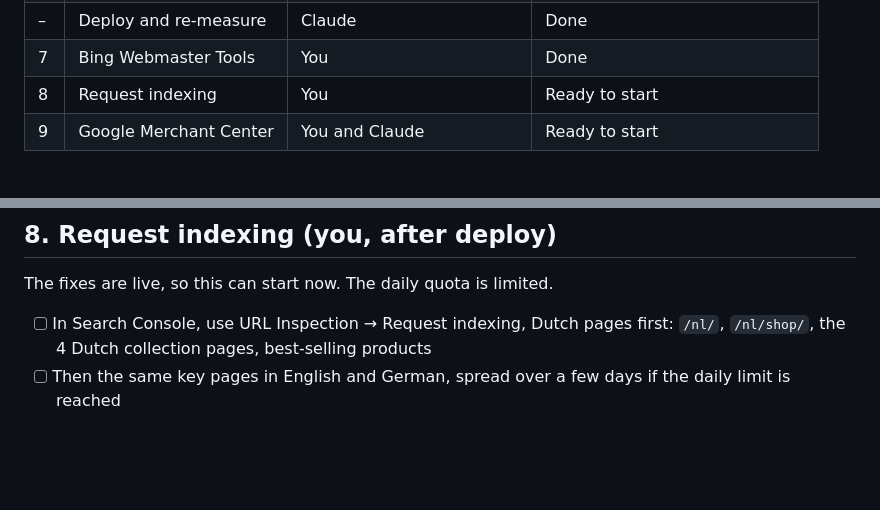
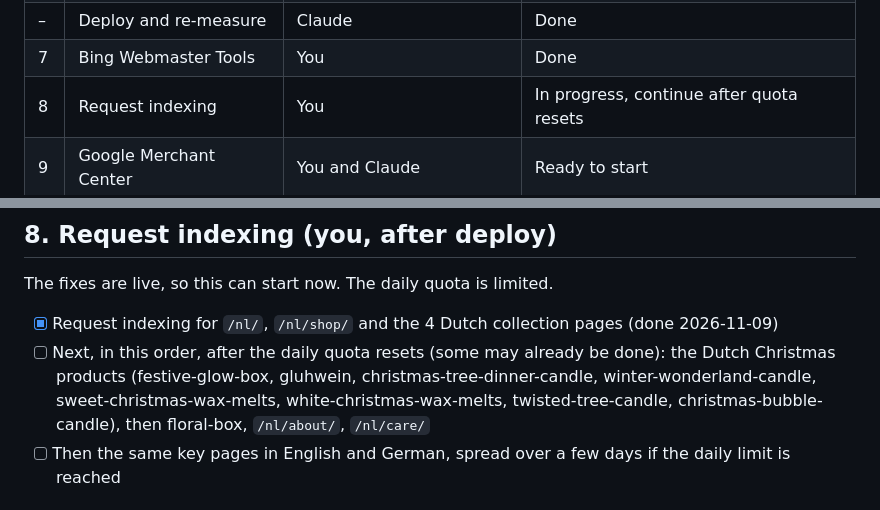
Before and after one commit to RobMengelers/earthyglow, a Markdown page: docs/seo-plan.md, 2 parts joined by grey strips. Drawn GitHub-style; blank space fills up the shorter version.

Commit message:
Record request indexing progress in the SEO plan

```diff
--- a/docs/seo-plan.md
+++ b/docs/seo-plan.md
@@ -19,7 +19,7 @@ Already done by the language work: `hreflang` links and alternates in the sitema
 | 6 | llms.txt | Claude | Done |
 | – | Deploy and re-measure | Claude | Done |
 | 7 | Bing Webmaster Tools | You | Done |
-| 8 | Request indexing | You | Ready to start |
+| 8 | Request indexing | You | In progress, continue after quota resets |
 | 9 | Google Merchant Center | You and Claude | Ready to start |
 
 ## 1. Search Console (you)
@@ -94,7 +94,8 @@ This is now the most valuable item. Dutch pages exist, but product titles have n
 
 The fixes are live, so this can start now. The daily quota is limited.
 
-- [ ] In Search Console, use URL Inspection → Request indexing, Dutch pages first: `/nl/`, `/nl/shop/`, the 4 Dutch collection pages, best-selling products
+- [x] Request indexing for `/nl/`, `/nl/shop/` and the 4 Dutch collection pages (done 2026-11-09)
+- [ ] Next, in this order, after the daily quota resets (some may already be done): the Dutch Christmas products (festive-glow-box, gluhwein, christmas-tree-dinner-candle, winter-wonderland-candle, sweet-christmas-wax-melts, white-christmas-wax-melts, twisted-tree-candle, christmas-bubble-candle), then floral-box, `/nl/about/`, `/nl/care/`
 - [ ] Then the same key pages in English and German, spread over a few days if the daily limit is reached
 
 ## 9. Google Merchant Center (after deploy)
```
